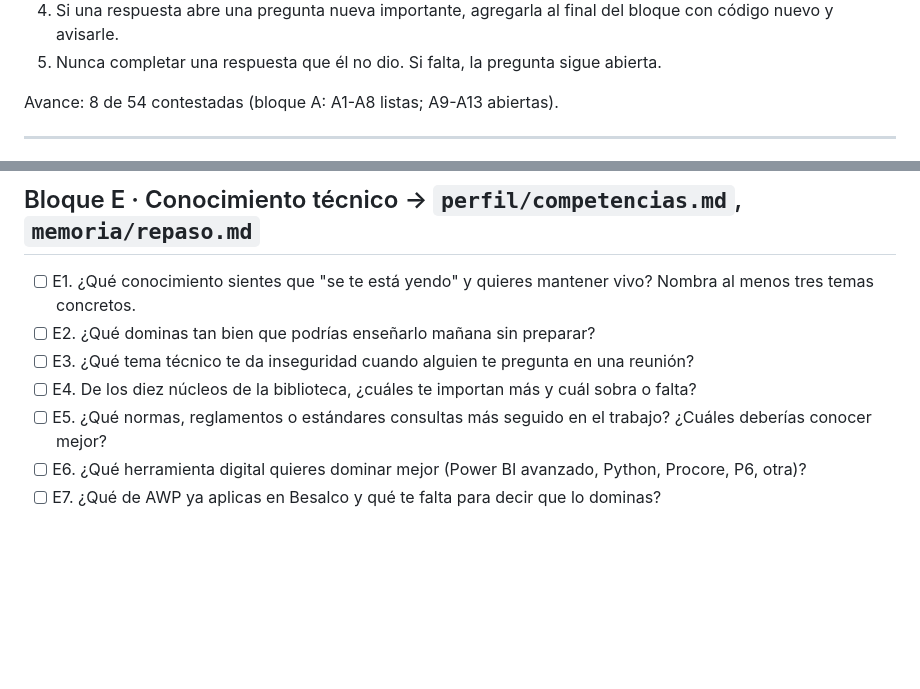
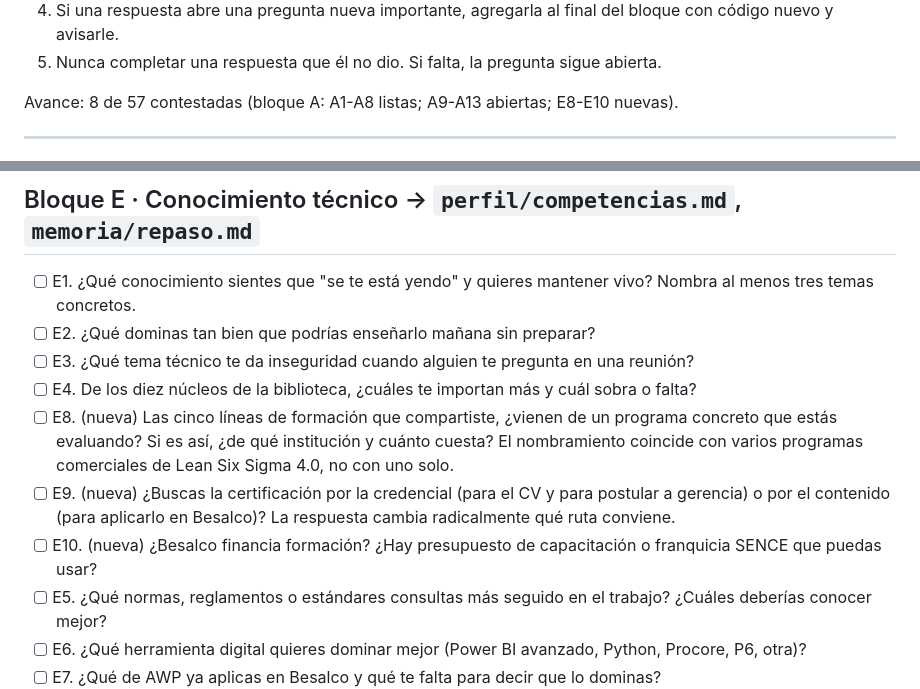
Before and after one commit to tdkvalex/OCIO, a Markdown page: asesor-academico-personal/perfil/entrevista-calibracion.md, 2 parts joined by grey strips. Drawn GitHub-style; blank space fills up the shorter version.

```diff
--- a/asesor-academico-personal/perfil/entrevista-calibracion.md
+++ b/asesor-academico-personal/perfil/entrevista-calibracion.md
@@ -16,7 +16,7 @@ Reglas para el gemelo al recibir respuestas:
    código nuevo y avisarle.
 5. Nunca completar una respuesta que él no dio. Si falta, la pregunta sigue abierta.
 
-Avance: 8 de 54 contestadas (bloque A: A1-A8 listas; A9-A13 abiertas).
+Avance: 8 de 57 contestadas (bloque A: A1-A8 listas; A9-A13 abiertas; E8-E10 nuevas).
 
 ---
 
@@ -75,6 +75,9 @@ Avance: 8 de 54 contestadas (bloque A: A1-A8 listas; A9-A13 abiertas).
 - [ ] E2. ¿Qué dominas tan bien que podrías enseñarlo mañana sin preparar?
 - [ ] E3. ¿Qué tema técnico te da inseguridad cuando alguien te pregunta en una reunión?
 - [ ] E4. De los diez núcleos de la biblioteca, ¿cuáles te importan más y cuál sobra o falta?
+- [ ] E8. (nueva) Las cinco líneas de formación que compartiste, ¿vienen de un programa concreto que estás evaluando? Si es así, ¿de qué institución y cuánto cuesta? El nombramiento coincide con varios programas comerciales de Lean Six Sigma 4.0, no con uno solo.
+- [ ] E9. (nueva) ¿Buscas la certificación por la credencial (para el CV y para postular a gerencia) o por el contenido (para aplicarlo en Besalco)? La respuesta cambia radicalmente qué ruta conviene.
+- [ ] E10. (nueva) ¿Besalco financia formación? ¿Hay presupuesto de capacitación o franquicia SENCE que puedas usar?
 - [ ] E5. ¿Qué normas, reglamentos o estándares consultas más seguido en el trabajo? ¿Cuáles deberías conocer mejor?
 - [ ] E6. ¿Qué herramienta digital quieres dominar mejor (Power BI avanzado, Python, Procore, P6, otra)?
 - [ ] E7. ¿Qué de AWP ya aplicas en Besalco y qué te falta para decir que lo dominas?
```
Also changed, not shown: asesor-academico-personal/memoria/decisiones.md (+20 -0 lines).
